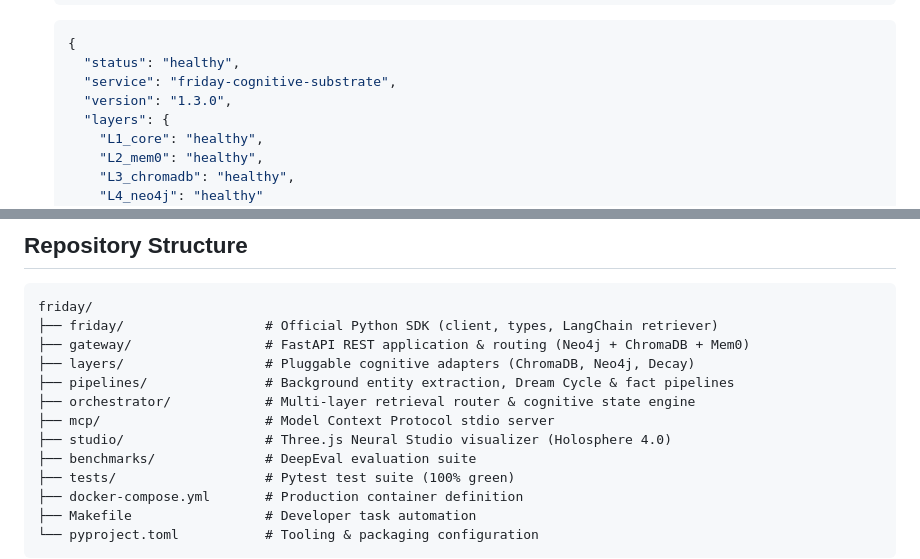
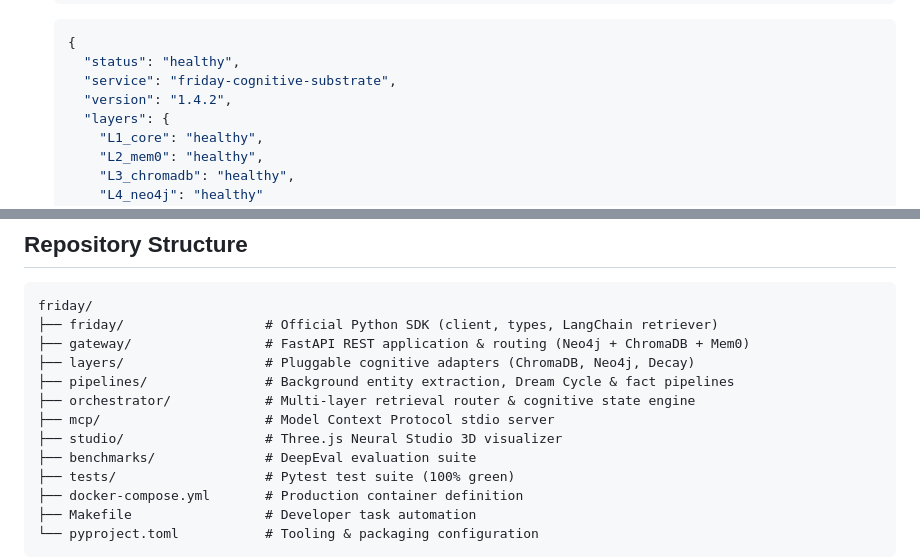
Before and after one commit to friday-memory/friday, a Markdown page: README.md, 2 parts joined by grey strips. GitHub-like rendering.

```diff
--- a/README.md
+++ b/README.md
@@ -331,7 +331,7 @@ The script verifies Docker availability, allocates required ports (8000, 7474, 7
    {
      "status": "healthy",
      "service": "friday-cognitive-substrate",
-     "version": "1.3.0",
+     "version": "1.4.2",
      "layers": {
        "L1_core": "healthy",
        "L2_mem0": "healthy",
@@ -670,7 +670,7 @@ friday/
 ├── pipelines/               # Background entity extraction, Dream Cycle & fact pipelines
 ├── orchestrator/            # Multi-layer retrieval router & cognitive state engine
 ├── mcp/                     # Model Context Protocol stdio server
-├── studio/                  # Three.js Neural Studio visualizer (Holosphere 4.0)
+├── studio/                  # Three.js Neural Studio 3D visualizer
 ├── benchmarks/              # DeepEval evaluation suite
 ├── tests/                   # Pytest test suite (100% green)
 ├── docker-compose.yml       # Production container definition
```
Also changed, not shown: other parts of README.md (+33 -33 lines).
